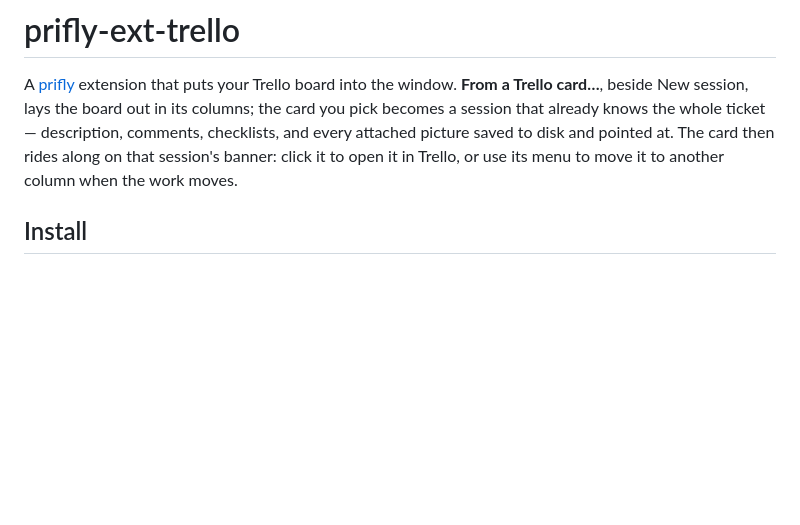
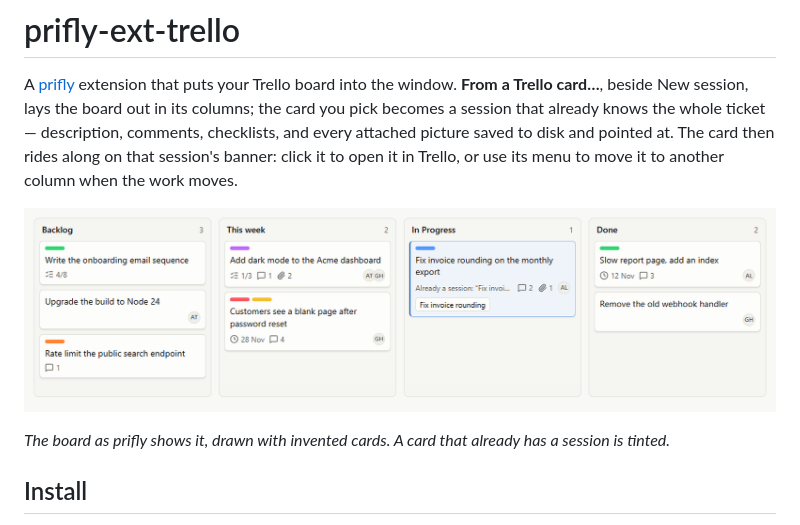
Before and after one commit to jimmy927/prifly-ext-trello, a Markdown page: README.md, the part around the change. GitHub-like rendering; pictures changed too: docs/screenshot.png (added); blank space fills up the shorter version.

Commit message:
docs: add a screenshot of the board to the README
Co-Authored-By: Claude Sonnet 5.5 <noreply@anthropic.com>

```diff
--- a/README.md
+++ b/README.md
@@ -7,6 +7,10 @@ knows the whole ticket — description, comments, checklists, and every attached
 picture saved to disk and pointed at. The card then rides along on that
 session's banner: click it to open it in Trello, or use its menu to move it to
 another column when the work moves.
+
+![The "From a Trello card…" board in prifly, with an example board in four columns](docs/screenshot.png)
+
+*The board as prifly shows it, drawn with invented cards. A card that already has a session is tinted.*
 
 ## Install
 
```
